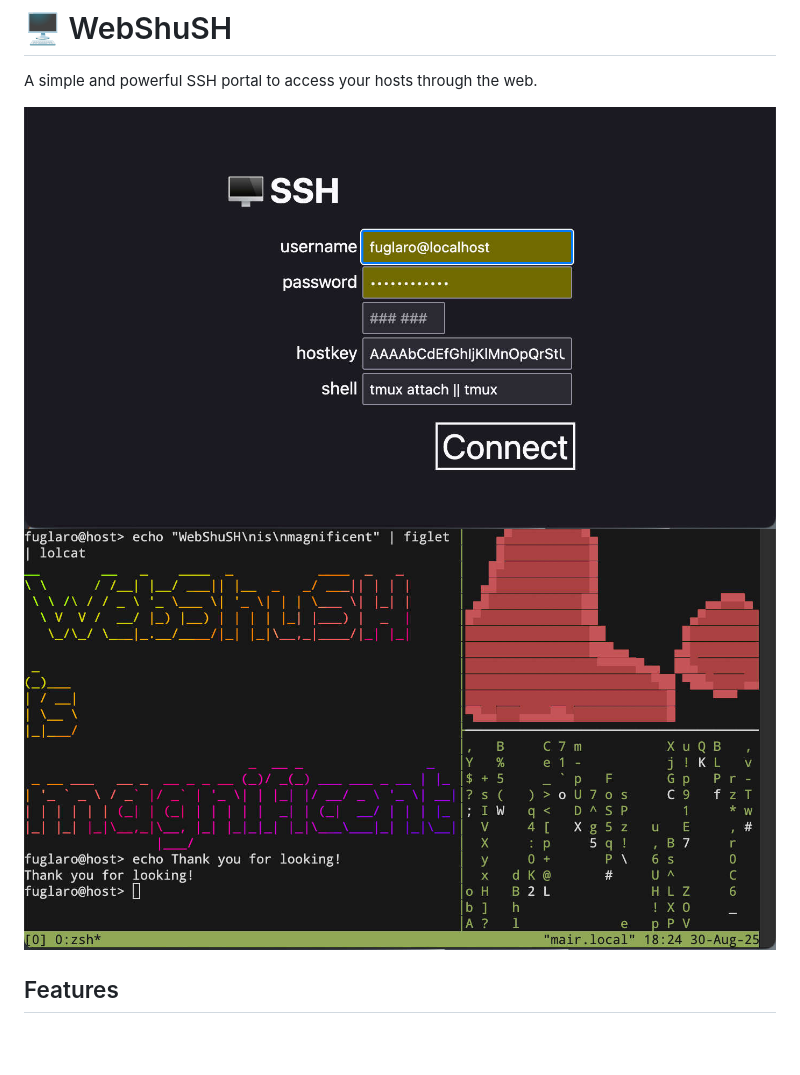
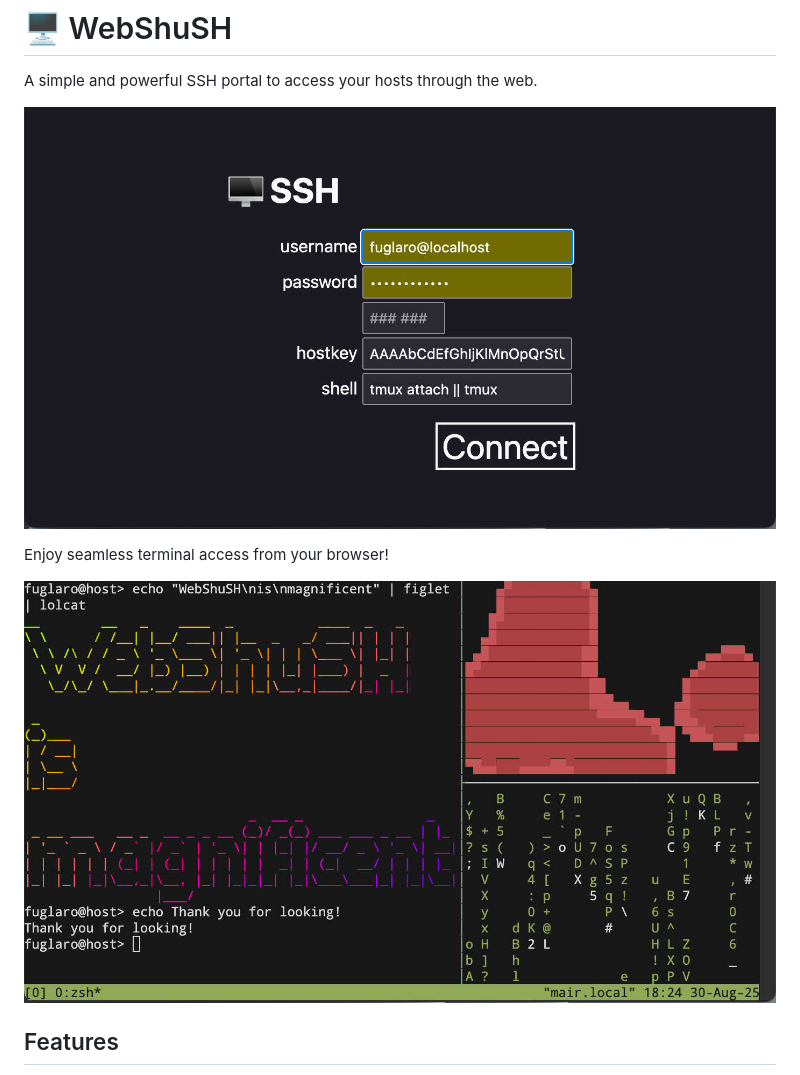
Before and after one commit to fuglaro/WebShush, a Markdown page: README.md, the part around the change. Rendered like a GitHub page; blank space fills up the shorter version.

Commit message:
Tweaks README layout.

```diff
--- a/README.md
+++ b/README.md
@@ -15,7 +15,11 @@
 
 A simple and powerful SSH portal to access your hosts through the web.
 
-![](demo-login.jpg) ![](demo-term.jpg)
+![](demo-login.jpg)
+
+Enjoy seamless terminal access from your browser!
+
+![](demo-term.jpg)
 
 ## Features
 * 👤 Simple login screen.
```
